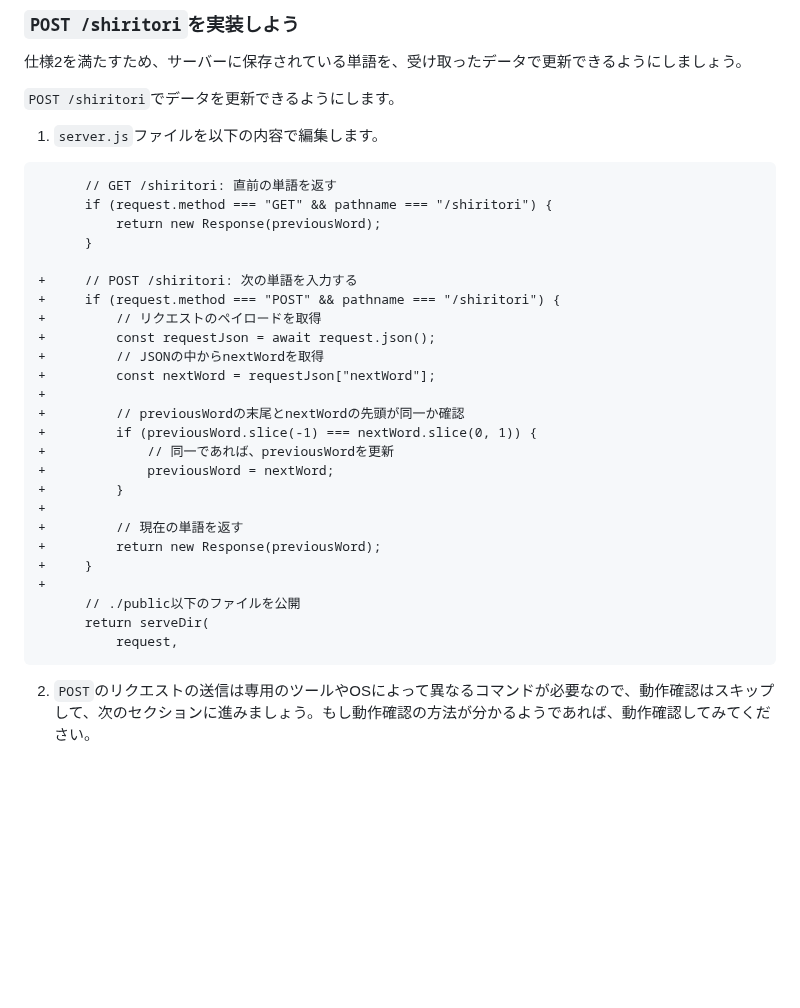
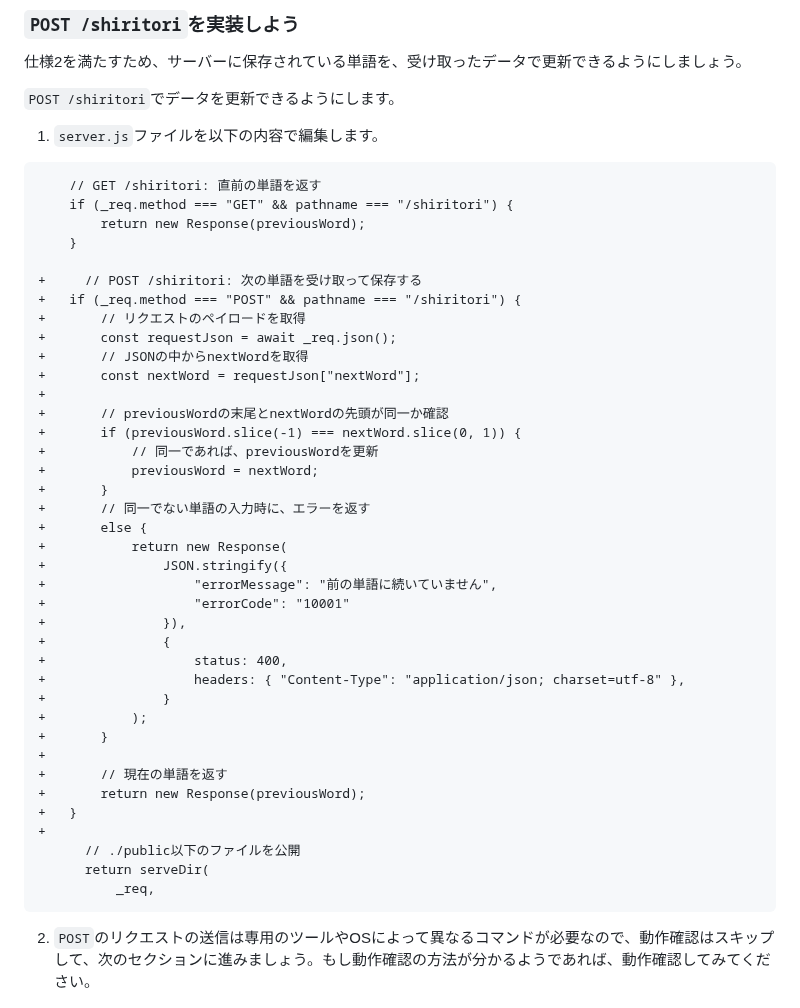
Before and after one commit to jigintern/summer-2025-assignment, a Markdown page: index.md, the part around the change. Rendered like a GitHub page; blank space fills up the shorter version.

Commit message:
📝 Step9のPOST /shiritori追加部分のコードが未対応だったので修正

````diff
--- a/index.md
+++ b/index.md
@@ -590,31 +590,44 @@ Deno.serve(async (_req) => {
 1. `server.js`ファイルを以下の内容で編集します。
 
 ```diff
-      // GET /shiritori: 直前の単語を返す
-      if (request.method === "GET" && pathname === "/shiritori") {
-          return new Response(previousWord);
-      }
+    // GET /shiritori: 直前の単語を返す
+    if (_req.method === "GET" && pathname === "/shiritori") {
+        return new Response(previousWord);
+    }
 
-+     // POST /shiritori: 次の単語を入力する
-+     if (request.method === "POST" && pathname === "/shiritori") {
-+         // リクエストのペイロードを取得
-+         const requestJson = await request.json();
-+         // JSONの中からnextWordを取得
-+         const nextWord = requestJson["nextWord"];
++     // POST /shiritori: 次の単語を受け取って保存する
++   if (_req.method === "POST" && pathname === "/shiritori") {
++       // リクエストのペイロードを取得
++       const requestJson = await _req.json();
++       // JSONの中からnextWordを取得
++       const nextWord = requestJson["nextWord"];
 +
-+         // previousWordの末尾とnextWordの先頭が同一か確認
-+         if (previousWord.slice(-1) === nextWord.slice(0, 1)) {
-+             // 同一であれば、previousWordを更新
-+             previousWord = nextWord;
-+         }
++       // previousWordの末尾とnextWordの先頭が同一か確認
++       if (previousWord.slice(-1) === nextWord.slice(0, 1)) {
++           // 同一であれば、previousWordを更新
++           previousWord = nextWord;
++       }
++       // 同一でない単語の入力時に、エラーを返す
++       else {
++           return new Response(
++               JSON.stringify({
++                   "errorMessage": "前の単語に続いていません",
++                   "errorCode": "10001"
++               }),
++               {
++                   status: 400,
++                   headers: { "Content-Type": "application/json; charset=utf-8" },
++               }
++           );
++       }
 +
-+         // 現在の単語を返す
-+         return new Response(previousWord);
-+     }
++       // 現在の単語を返す
++       return new Response(previousWord);
++   }
 +
       // ./public以下のファイルを公開
       return serveDir(
-          request,
+          _req,
 ```
 
 2. `POST`のリクエストの送信は専用のツールやOSによって異なるコマンドが必要なので、動作確認はスキップして、次のセクションに進みましょう。もし動作確認の方法が分かるようであれば、動作確認してみてください。
````
